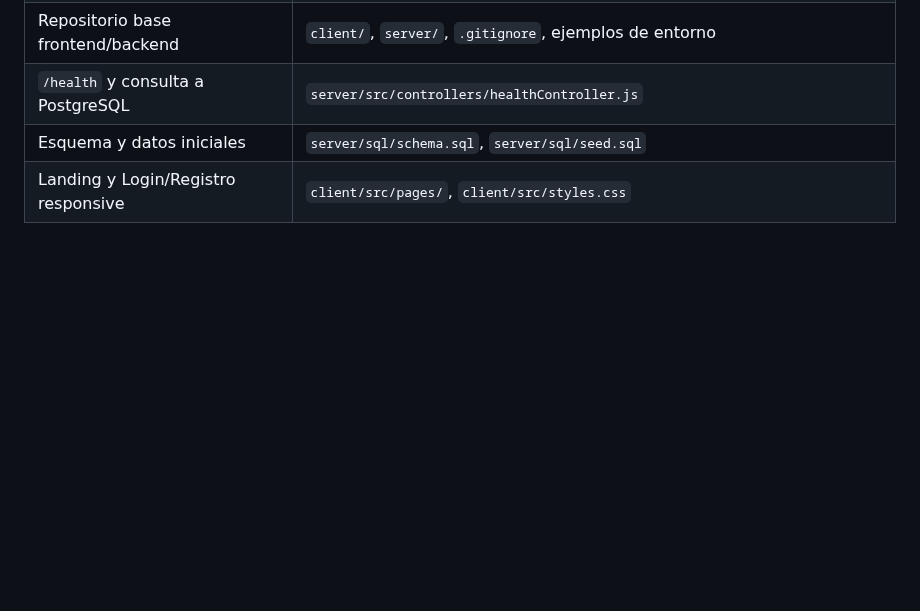
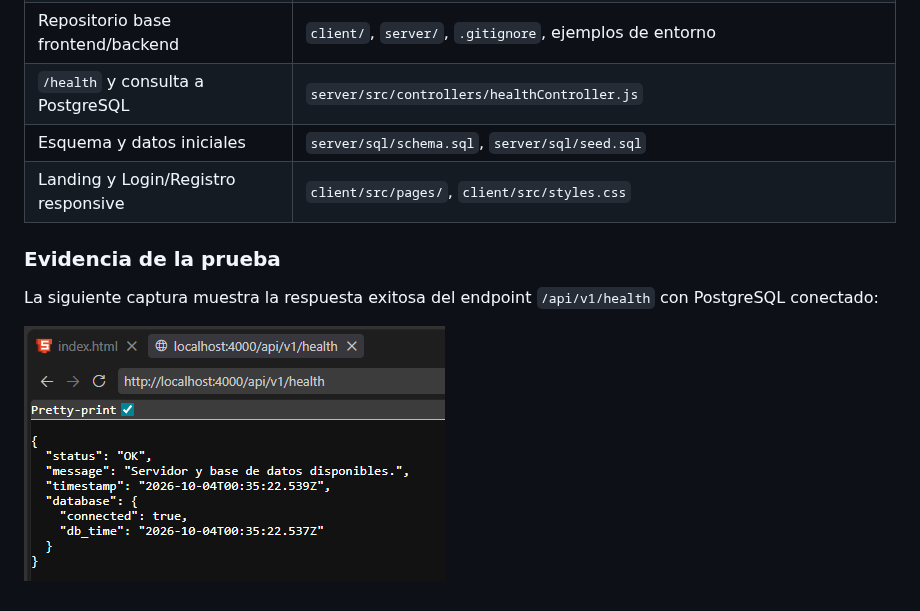
Before and after one commit to juanffff-hub/buscacampus-project, a Markdown page: README.md, the part around the change. Rendered like a GitHub page; pictures changed too: docs/health-postgresql.png (added); blank space fills up the shorter version.

Commit message:
Se añadio la imagen de prueba de la conexión con la dB

```diff
--- a/README.md
+++ b/README.md
@@ -149,3 +149,10 @@ La carpeta `uploads/` está preparada y excluida de Git salvo el archivo que pre
 | `/health` y consulta a PostgreSQL | `server/src/controllers/healthController.js` |
 | Esquema y datos iniciales | `server/sql/schema.sql`, `server/sql/seed.sql` |
 | Landing y Login/Registro responsive | `client/src/pages/`, `client/src/styles.css` |
+
+### Evidencia de la prueba
+
+La siguiente captura muestra la respuesta exitosa del endpoint `/api/v1/health`
+con PostgreSQL conectado:
+
+![Prueba de conexión entre el backend y PostgreSQL](docs/health-postgresql.png)
```
